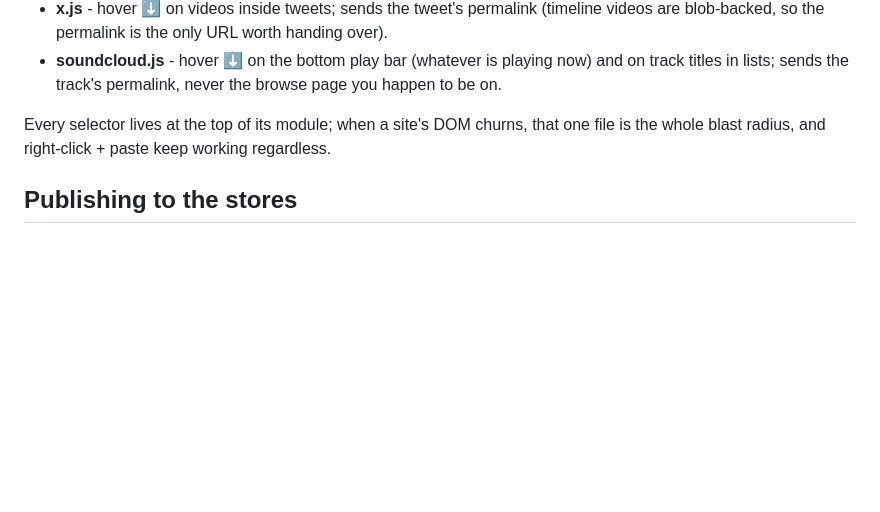
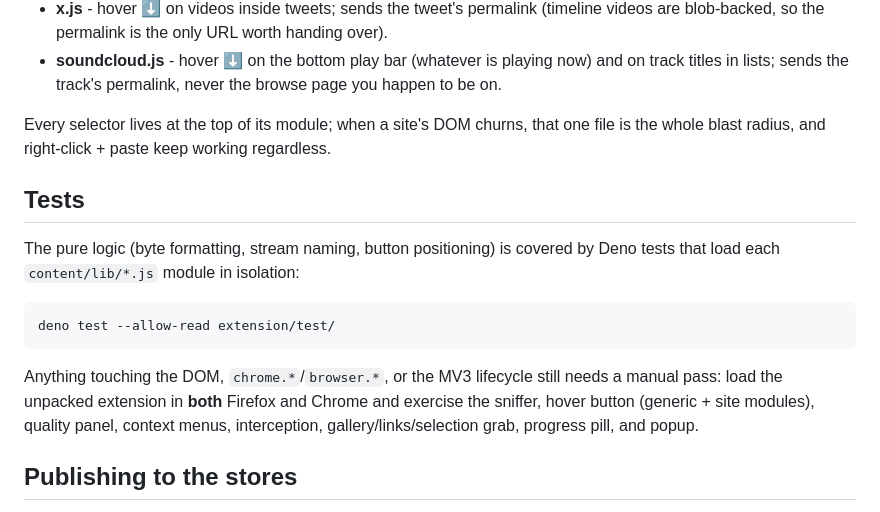
Before and after one commit to Gr33nOps/Grabline, a Markdown page: extension/README.md, the part around the change. GitHub-like rendering; blank space fills up the shorter version.

Commit message:
Extension: document how to run the Deno tests
The pure-logic tests added with the button/format/naming split had no pointer
in the README. Note the one-line command and spell out what still needs a
manual both-browsers pass.

````diff
--- a/extension/README.md
+++ b/extension/README.md
@@ -105,6 +105,21 @@ Every selector lives at the top of its module; when a site's DOM churns,
 that one file is the whole blast radius, and right-click + paste keep
 working regardless.
 
+## Tests
+
+The pure logic (byte formatting, stream naming, button positioning) is covered
+by Deno tests that load each `content/lib/*.js` module in isolation:
+
+```
+deno test --allow-read extension/test/
+```
+
+Anything touching the DOM, `chrome.*`/`browser.*`, or the MV3 lifecycle still
+needs a manual pass: load the unpacked extension in **both** Firefox and Chrome
+and exercise the sniffer, hover button (generic + site modules), quality panel,
+context menus, interception, gallery/links/selection grab, progress pill, and
+popup.
+
 ## Publishing to the stores
 
 `python scripts/package_extension.py` builds store-ready zips for Chrome
````
